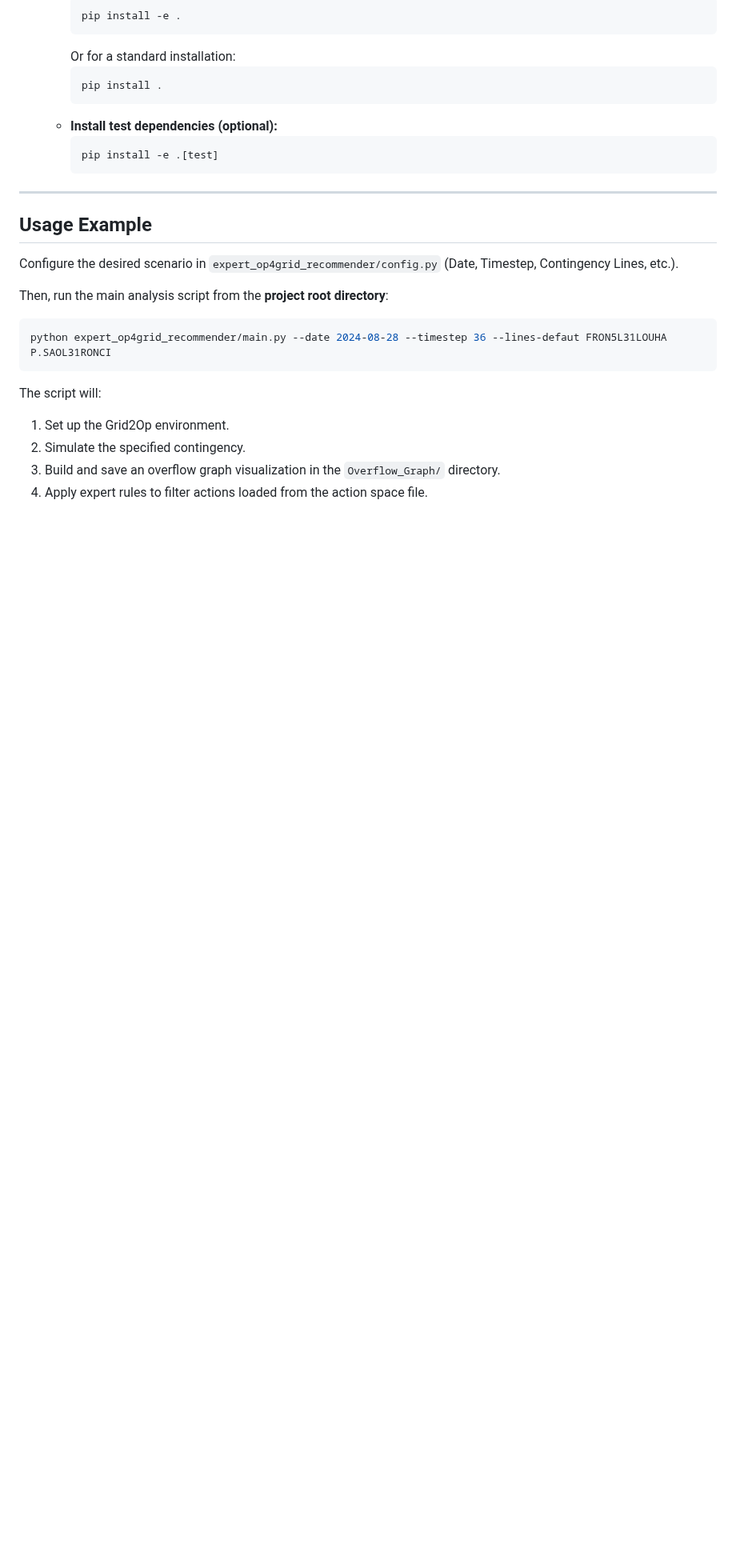
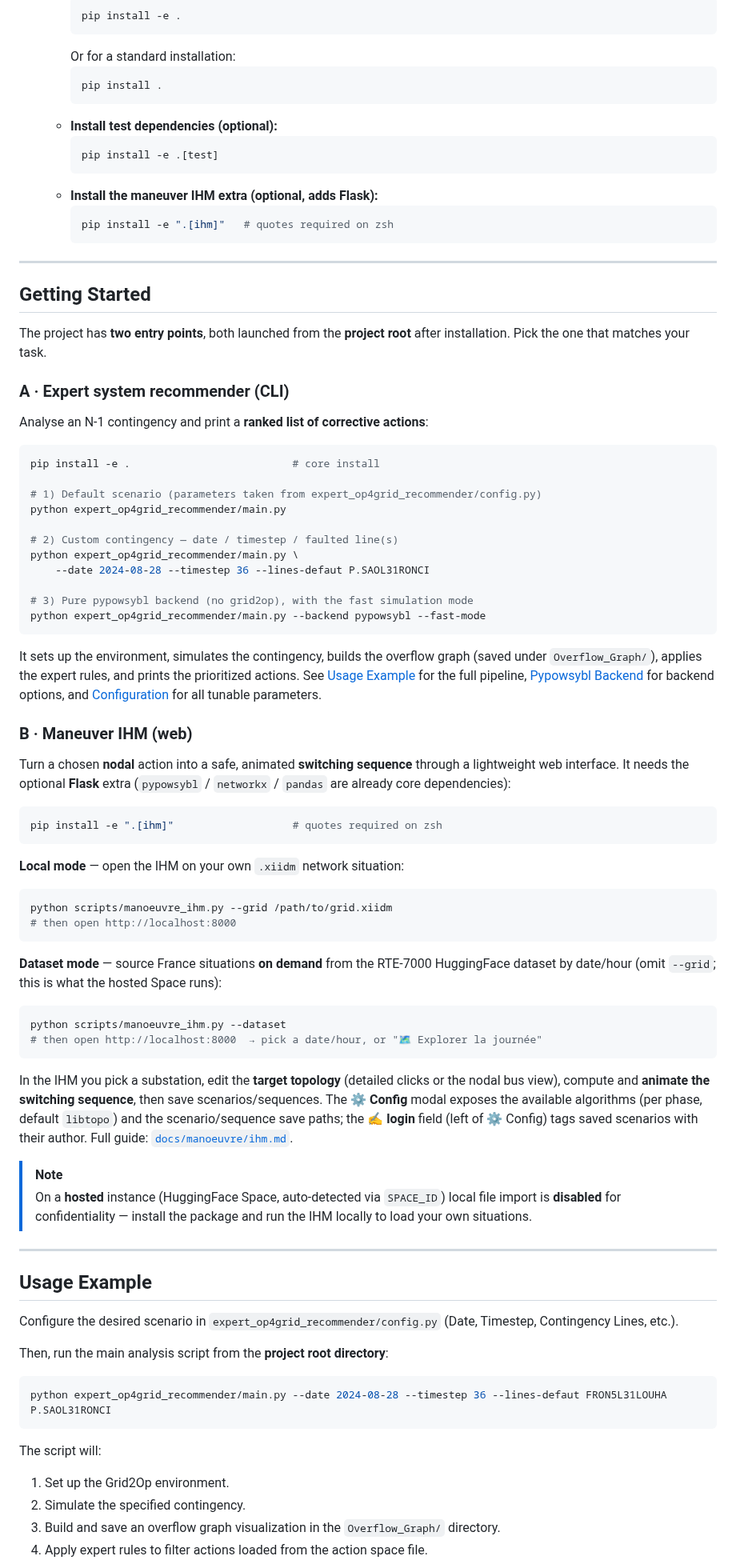
Before and after one commit to marota/Expert_op4grid_recommender, a Markdown page: README.md, the part around one of its changes. Shown at 80% size. GitHub-like rendering; blank space fills up the shorter version.

Commit message:
docs : README « Getting Started » (système expert + IHM manœuvre) + index docs
- README : nouvelle section « Getting Started » avec les recettes de lancement
  des deux points d'entrée — système expert (CLI main.py : scénario par défaut,
  contingence custom, backend pypowsybl) et IHM manœuvre (extra [ihm], modes
  --grid local et --dataset RTE7000). Entrée ajoutée à la table des matières.
- README : section « Interactive Maneuver Interface » enrichie (commandes de
  lancement, points forts : édition nodale, ⌀ Isoler, carte d'exploration,
  modale ⚙ Config, champ ✍ login + date de création).
- docs/README.md : description de ihm.md mise à jour (carte, config, isolés,
  métadonnées auteur/date) + lien vers Getting Started.

Co-Authored-By: Claude Opus 4.8 <noreply@anthropic.com>
Claude-Session: https://claude.ai/code/session_0144YJtJLNn3gaBHh2mF9dQk

````diff
--- a/README.md
+++ b/README.md
@@ -207,6 +208,79 @@ module & web IHM, the RTE-7000 dataset, release notes, and the archive.
         ```bash
         pip install -e .[test]
         ```
+    * **Install the maneuver IHM extra (optional, adds Flask):**
+        ```bash
+        pip install -e ".[ihm]"   # quotes required on zsh
+        ```
+
+---
+
+## Getting Started
+
+The project has **two entry points**, both launched from the **project root**
+after installation. Pick the one that matches your task.
+
+### A · Expert system recommender (CLI)
+
+Analyse an N-1 contingency and print a **ranked list of corrective actions**:
+
+```bash
+pip install -e .                          # core install
+
+# 1) Default scenario (parameters taken from expert_op4grid_recommender/config.py)
+python expert_op4grid_recommender/main.py
+
+# 2) Custom contingency — date / timestep / faulted line(s)
+python expert_op4grid_recommender/main.py \
+    --date 2024-08-28 --timestep 36 --lines-defaut P.SAOL31RONCI
+
+# 3) Pure pypowsybl backend (no grid2op), with the fast simulation mode
+python expert_op4grid_recommender/main.py --backend pypowsybl --fast-mode
+```
+
+It sets up the environment, simulates the contingency, builds the overflow graph
+(saved under `Overflow_Graph/`), applies the expert rules, and prints the
+prioritized actions. See [Usage Example](#usage-example) for the full pipeline,
+[Pypowsybl Backend](#pypowsybl-backend) for backend options, and
+[Configuration](#configuration) for all tunable parameters.
+
+### B · Maneuver IHM (web)
+
+Turn a chosen **nodal** action into a safe, animated **switching sequence**
+through a lightweight web interface. It needs the optional **Flask** extra
+(`pypowsybl` / `networkx` / `pandas` are already core dependencies):
+
+```bash
+pip install -e ".[ihm]"                   # quotes required on zsh
+```
+
+**Local mode** — open the IHM on your own `.xiidm` network situation:
+
+```bash
+python scripts/manoeuvre_ihm.py --grid /path/to/grid.xiidm
+# then open http://localhost:8000
+```
+
+**Dataset mode** — source France situations **on demand** from the RTE-7000
+HuggingFace dataset by date/hour (omit `--grid`; this is what the hosted Space
+runs):
+
+```bash
+python scripts/manoeuvre_ihm.py --dataset
+# then open http://localhost:8000  → pick a date/hour, or "🗺 Explorer la journée"
+```
+
+In the IHM you pick a substation, edit the **target topology** (detailed clicks
+or the nodal bus view), compute and **animate the switching sequence**, then save
+scenarios/sequences. The **⚙ Config** modal exposes the available algorithms (per
+phase, default `libtopo`) and the scenario/sequence save paths; the **✍ login**
+field (left of ⚙ Config) tags saved scenarios with their author. Full guide:
+[`docs/manoeuvre/ihm.md`](docs/manoeuvre/ihm.md).
+
+> [!NOTE]
+> On a **hosted** instance (HuggingFace Space, auto-detected via `SPACE_ID`) local
+> file import is **disabled** for confidentiality — install the package and run
+> the IHM locally to load your own situations.
 
 ---
 
````
Also changed, not shown: other parts of README.md (+27 -1 lines), docs/README.md (+3 -1 lines).
